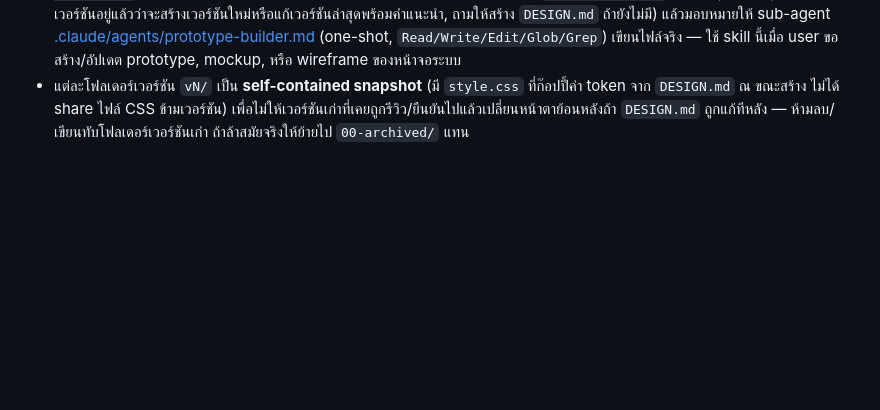
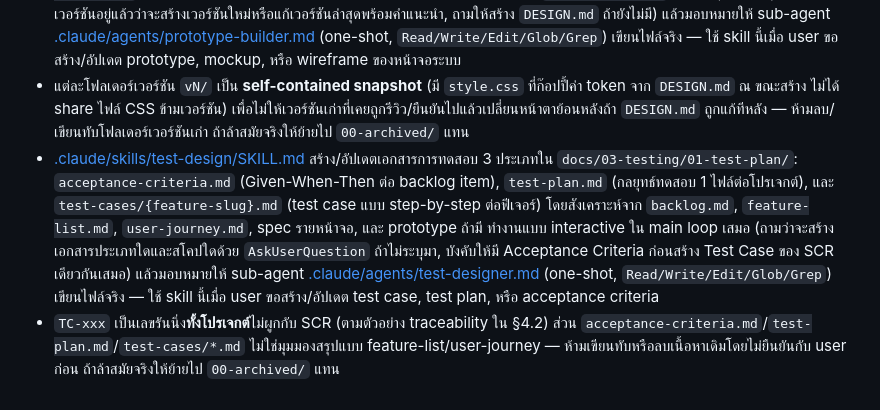
Before and after one commit to Samind-Samind/projexa, a Markdown page: CLAUDE.md, the part around the change. GitHub-like rendering; blank space fills up the shorter version.

```diff
--- a/CLAUDE.md
+++ b/CLAUDE.md
@@ -57,3 +57,5 @@ Stack ที่เสนอไว้ (ยังไม่ได้ลงมือ
 - รายการ MoSCoW ที่ไม่ใช่ `Must` จะติดป้าย `(suggested)` เสมอ (เป็นการประเมินของ AI ไม่ได้ดึงจากข้อเท็จจริงตรงๆ) และทั้งสองไฟล์มีสถานะ Draft ที่ต้องรอ BA/PM/SA ยืนยันก่อนใช้งานจริง ตามหลัก Human-in-the-loop
 - [.claude/skills/build-prototype/SKILL.md](.claude/skills/build-prototype/SKILL.md) สร้าง/อัปเดต **Prototype UI/UX แบบ static HTML/CSS ต่อหน้าจอ** ใน `docs/02-design/01-prototypes/vN/` โดยสังเคราะห์จาก spec (`01-spec/`), `backlog.md`, `feature-list.md`, และ `user-journey.md` ทำงานแบบ interactive ใน main loop เสมอ (ถามสโคปที่จะสร้างด้วย `AskUserQuestion` ถ้าไม่ระบุมา, ถามทุกครั้งที่มีเวอร์ชันอยู่แล้วว่าจะสร้างเวอร์ชันใหม่หรือแก้เวอร์ชันล่าสุดพร้อมคำแนะนำ, ถามให้สร้าง `DESIGN.md` ถ้ายังไม่มี) แล้วมอบหมายให้ sub-agent [.claude/agents/prototype-builder.md](.claude/agents/prototype-builder.md) (one-shot, `Read/Write/Edit/Glob/Grep`) เขียนไฟล์จริง — ใช้ skill นี้เมื่อ user ขอสร้าง/อัปเดต prototype, mockup, หรือ wireframe ของหน้าจอระบบ
 - แต่ละโฟลเดอร์เวอร์ชัน `vN/` เป็น **self-contained snapshot** (มี `style.css` ที่ก๊อปปี้ค่า token จาก `DESIGN.md` ณ ขณะสร้าง ไม่ได้ share ไฟล์ CSS ข้ามเวอร์ชัน) เพื่อไม่ให้เวอร์ชันเก่าที่เคยถูกรีวิว/ยืนยันไปแล้วเปลี่ยนหน้าตาย้อนหลังถ้า `DESIGN.md` ถูกแก้ทีหลัง — ห้ามลบ/เขียนทับโฟลเดอร์เวอร์ชันเก่า ถ้าล้าสมัยจริงให้ย้ายไป `00-archived/` แทน
+- [.claude/skills/test-design/SKILL.md](.claude/skills/test-design/SKILL.md) สร้าง/อัปเดตเอกสารการทดสอบ 3 ประเภทใน `docs/03-testing/01-test-plan/`: `acceptance-criteria.md` (Given-When-Then ต่อ backlog item), `test-plan.md` (กลยุทธ์ทดสอบ 1 ไฟล์ต่อโปรเจกต์), และ `test-cases/{feature-slug}.md` (test case แบบ step-by-step ต่อฟีเจอร์) โดยสังเคราะห์จาก `backlog.md`, `feature-list.md`, `user-journey.md`, spec รายหน้าจอ, และ prototype ถ้ามี ทำงานแบบ interactive ใน main loop เสมอ (ถามว่าจะสร้างเอกสารประเภทใดและสโคปใดด้วย `AskUserQuestion` ถ้าไม่ระบุมา, บังคับให้มี Acceptance Criteria ก่อนสร้าง Test Case ของ SCR เดียวกันเสมอ) แล้วมอบหมายให้ sub-agent [.claude/agents/test-designer.md](.claude/agents/test-designer.md) (one-shot, `Read/Write/Edit/Glob/Grep`) เขียนไฟล์จริง — ใช้ skill นี้เมื่อ user ขอสร้าง/อัปเดต test case, test plan, หรือ acceptance criteria
+- `TC-xxx` เป็นเลขรันนิ่ง**ทั้งโปรเจกต์**ไม่ผูกกับ SCR (ตามตัวอย่าง traceability ใน §4.2) ส่วน `acceptance-criteria.md`/`test-plan.md`/`test-cases/*.md` ไม่ใช่มุมมองสรุปแบบ feature-list/user-journey — ห้ามเขียนทับหรือลบเนื้อหาเดิมโดยไม่ยืนยันกับ user ก่อน ถ้าล้าสมัยจริงให้ย้ายไป `00-archived/` แทน
```
Also changed, not shown: .claude/agents/test-designer.md (added, +297 -0 lines), 1 other file.
